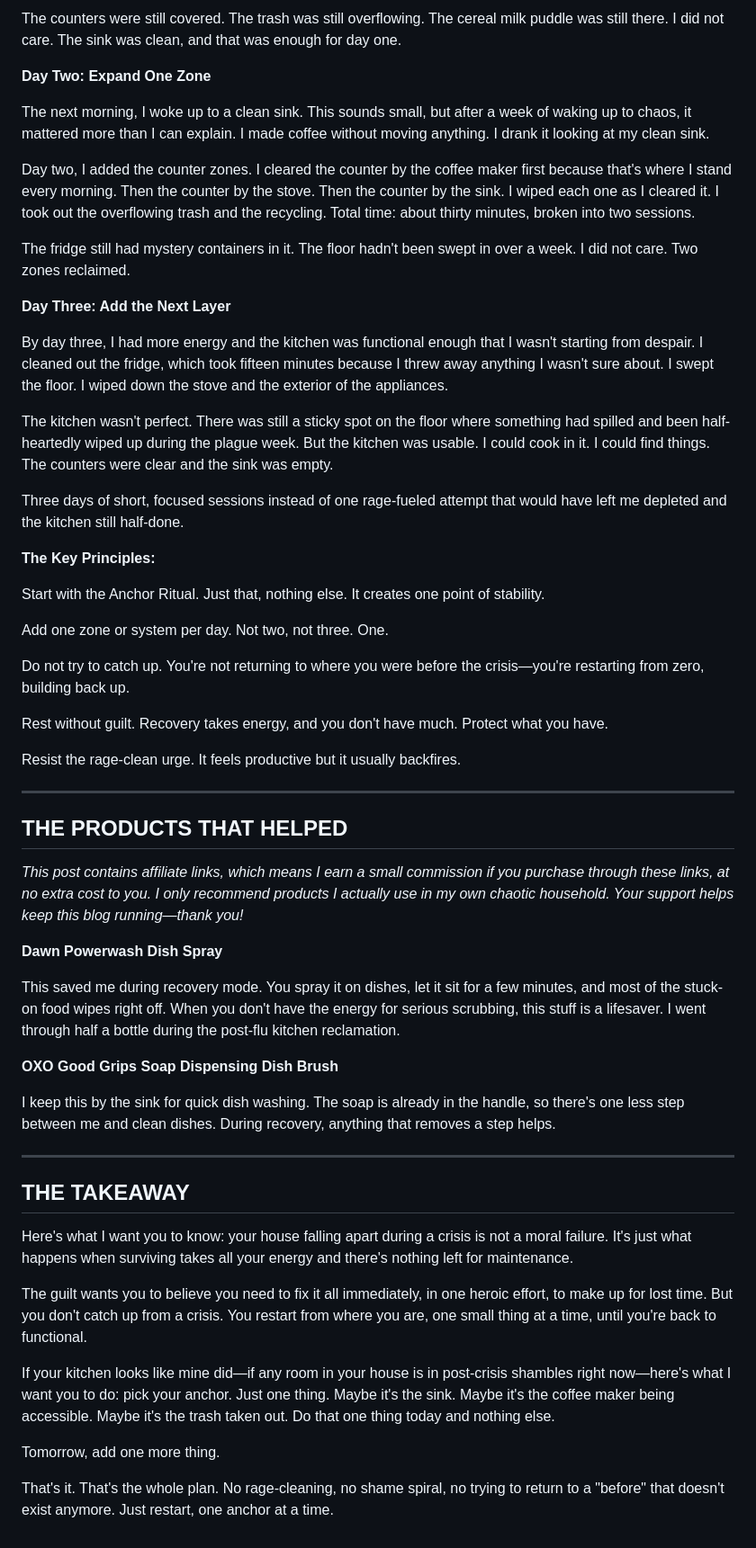
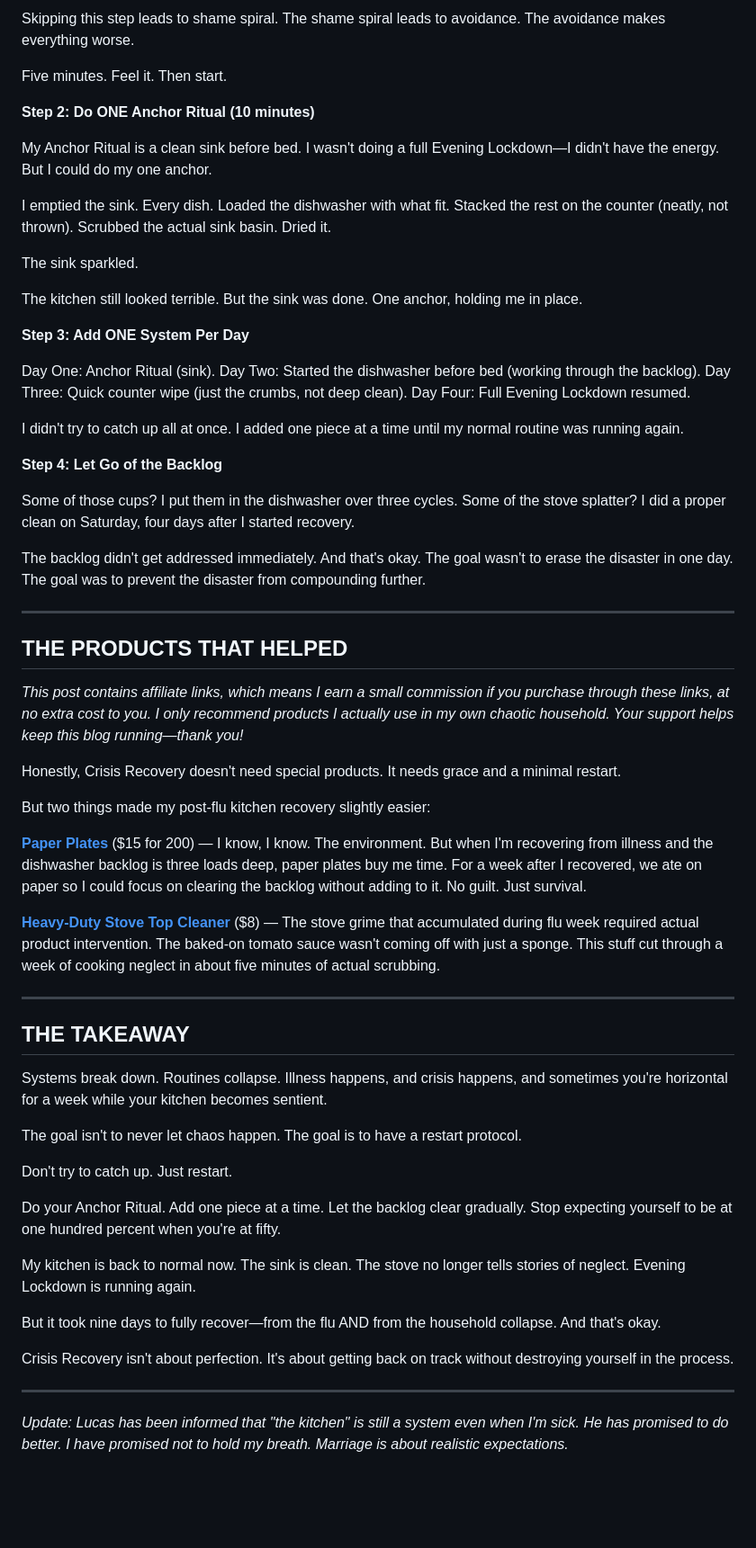
Before and after one commit to mrmicaiah/systems-under-siege, a Markdown page: src/posts/the-flu-took-me-out-for-a-week-the-kitchen-was-worse.md, the part around one of its changes. Shown at 90% size. Drawn GitHub-style; blank space fills up the shorter version.

Commit message:
Publish: src/posts/the-flu-took-me-out-for-a-week-the-kitchen-was-worse.md

```diff
--- a/src/posts/the-flu-took-me-out-for-a-week-the-kitchen-was-worse.md
+++ b/src/posts/the-flu-took-me-out-for-a-week-the-kitchen-was-worse.md
@@ -61,33 +65,32 @@ But first I had to unload the dishwasher so I could load the dirty dishes so I c
 
-The counters were still covered. The trash was still overflowing. The cereal milk puddle was still there. I did not care. The sink was clean, and that was enough for day one.
+Skipping this step leads to shame spiral. The shame spiral leads to avoidance. The avoidance makes everything worse.
 
-**Day Two: Expand One Zone**
+Five minutes. Feel it. Then start.
 
-The next morning, I woke up to a clean sink. This sounds small, but after a week of waking up to chaos, it mattered more than I can explain. I made coffee without moving anything. I drank it looking at my clean sink.
+**Step 2: Do ONE Anchor Ritual (10 minutes)**
 
-Day two, I added the counter zones. I cleared the counter by the coffee maker first because that's where I stand every morning. Then the counter by the stove. Then the counter by the sink. I wiped each one as I cleared it. I took out the overflowing trash and the recycling. Total time: about thirty minutes, broken into two sessions.
+My Anchor Ritual is a clean sink before bed. I wasn't doing a full Evening Lockdown—I didn't have the energy. But I could do my one anchor.
 
-The fridge still had mystery containers in it. The floor hadn't been swept in over a week. I did not care. Two zones reclaimed.
+I emptied the sink. Every dish. Loaded the dishwasher with what fit. Stacked the rest on the counter (neatly, not thrown). Scrubbed the actual sink basin. Dried it.
 
-**Day Three: Add the Next Layer**
+The sink sparkled.
 
-By day three, I had more energy and the kitchen was functional enough that I wasn't starting from despair. I cleaned out the fridge, which took fifteen minutes because I threw away anything I wasn't sure about. I swept the floor. I wiped down the stove and the exterior of the appliances.
+The kitchen still looked terrible. But the sink was done. One anchor, holding me in place.
 
-The kitchen wasn't perfect. There was still a sticky spot on the floor where something had spilled and been half-heartedly wiped up during the plague week. But the kitchen was usable. I could cook in it. I could find things. The counters were clear and the sink was empty.
+**Step 3: Add ONE System Per Day**
 
-Three days of short, focused sessions instead of one rage-fueled attempt that would have left me depleted and the kitchen still half-done.
+Day One: Anchor Ritual (sink).
+Day Two: Started the dishwasher before bed (working through the backlog).
+Day Three: Quick counter wipe (just the crumbs, not deep clean).
+Day Four: Full Evening Lockdown resumed.
 
-**The Key Principles:**
+I didn't try to catch up all at once. I added one piece at a time until my normal routine was running again.
 
-Start with the Anchor Ritual. Just that, nothing else. It creates one point of stability.
+**Step 4: Let Go of the Backlog**
 
-Add one zone or system per day. Not two, not three. One.
+Some of those cups? I put them in the dishwasher over three cycles. Some of the stove splatter? I did a proper clean on Saturday, four days after I started recovery.
 
-Do not try to catch up. You're not returning to where you were before the crisis—you're restarting from zero, building back up.
-
-Rest without guilt. Recovery takes energy, and you don't have much. Protect what you have.
-
-Resist the rage-clean urge. It feels productive but it usually backfires.
+The backlog didn't get addressed immediately. And that's okay. The goal wasn't to erase the disaster in one day. The goal was to prevent the disaster from compounding further.
 
 ---
 
@@ -95,24 +98,32 @@ Resist the rage-clean urge. It feels productive but it usually backfires.
 
 *This post contains affiliate links, which means I earn a small commission if you purchase through these links, at no extra cost to you. I only recommend products I actually use in my own chaotic household. Your support helps keep this blog running—thank you!*
 
-**Dawn Powerwash Dish Spray**
+Honestly, Crisis Recovery doesn't need special products. It needs grace and a minimal restart.
 
-This saved me during recovery mode. You spray it on dishes, let it sit for a few minutes, and most of the stuck-on food wipes right off. When you don't have the energy for serious scrubbing, this stuff is a lifesaver. I went through half a bottle during the post-flu kitchen reclamation.
+But two things made my post-flu kitchen recovery slightly easier:
 
-**OXO Good Grips Soap Dispensing Dish Brush**
+**[Paper Plates](https://www.amazon.com/dp/B0CJ4JXQJL?tag=untitledpub03-20)** ($15 for 200) — I know, I know. The environment. But when I'm recovering from illness and the dishwasher backlog is three loads deep, paper plates buy me time. For a week after I recovered, we ate on paper so I could focus on clearing the backlog without adding to it. No guilt. Just survival.
 
-I keep this by the sink for quick dish washing. The soap is already in the handle, so there's one less step between me and clean dishes. During recovery, anything that removes a step helps.
+**[Heavy-Duty Stove Top Cleaner](https://www.amazon.com/dp/B000V7X3Z2?tag=untitledpub03-20)** ($8) — The stove grime that accumulated during flu week required actual product intervention. The baked-on tomato sauce wasn't coming off with just a sponge. This stuff cut through a week of cooking neglect in about five minutes of actual scrubbing.
 
 ---
 
 ## THE TAKEAWAY
 
-Here's what I want you to know: your house falling apart during a crisis is not a moral failure. It's just what happens when surviving takes all your energy and there's nothing left for maintenance.
+Systems break down. Routines collapse. Illness happens, and crisis happens, and sometimes you're horizontal for a week while your kitchen becomes sentient.
 
-The guilt wants you to believe you need to fix it all immediately, in one heroic effort, to make up for lost time. But you don't catch up from a crisis. You restart from where you are, one small thing at a time, until you're back to functional.
+The goal isn't to never let chaos happen. The goal is to have a restart protocol.
 
-If your kitchen looks like mine did—if any room in your house is in post-crisis shambles right now—here's what I want you to do: pick your anchor. Just one thing. Maybe it's the sink. Maybe it's the coffee maker being accessible. Maybe it's the trash taken out. Do that one thing today and nothing else.
+Don't try to catch up. Just restart.
 
-Tomorrow, add one more thing.
+Do your Anchor Ritual. Add one piece at a time. Let the backlog clear gradually. Stop expecting yourself to be at one hundred percent when you're at fifty.
 
-That's it. That's the whole plan. No rage-cleaning, no shame spiral, no trying to return to a "before" that doesn't exist anymore. Just restart, one anchor at a time.
+My kitchen is back to normal now. The sink is clean. The stove no longer tells stories of neglect. Evening Lockdown is running again.
+
+But it took nine days to fully recover—from the flu AND from the household collapse. And that's okay.
+
+Crisis Recovery isn't about perfection. It's about getting back on track without destroying yourself in the process.
+
+---
+
+*Update: Lucas has been informed that "the kitchen" is still a system even when I'm sick. He has promised to do better. I have promised not to hold my breath. Marriage is about realistic expectations.*
```
Also changed, not shown: other parts of src/posts/the-flu-took-me-out-for-a-week-the-kitchen-was-worse.md (+28 -24 lines).
